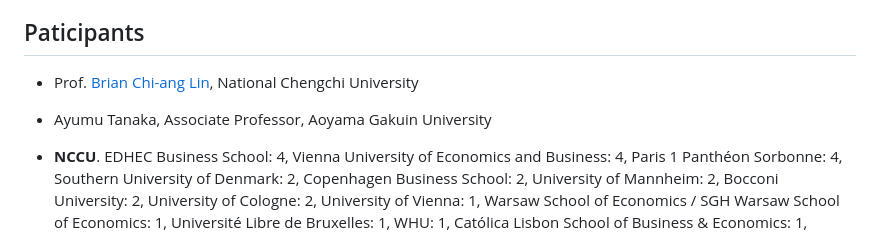
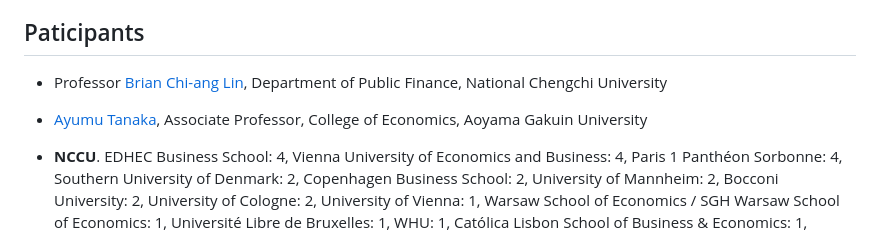
Before and after one commit to ayumu-tanaka/Japanese_Economy, a Markdown page: README.md, the part around the change. Drawn GitHub-style.

```diff
--- a/README.md
+++ b/README.md
@@ -50,8 +50,8 @@ Campus tour
 
 ## Paticipants
 
-- Prof. [Brian Chi-ang Lin](https://pf.nccu.edu.tw/PageStaffing/Detail?fid=5063&id=1403), National Chengchi University
-- Ayumu Tanaka, Associate Professor, Aoyama Gakuin University
+- Professor [Brian Chi-ang Lin](https://pf.nccu.edu.tw/PageStaffing/Detail?fid=5063&id=1403), Department of Public Finance, National Chengchi University
+- [Ayumu Tanaka](https://ayumu-tanaka.github.io/), Associate Professor, College of Economics, Aoyama Gakuin University
 
 - **NCCU**. EDHEC Business School: 4, Vienna University of Economics and Business: 4, Paris 1 Panthéon Sorbonne: 4, Southern University of Denmark: 2, Copenhagen Business School: 2, University of Mannheim: 2, Bocconi University: 2, University of Cologne: 2, University of Vienna: 1, Warsaw School of Economics / SGH Warsaw School of Economics: 1, Université Libre de Bruxelles: 1, WHU: 1, Católica Lisbon School of Business & Economics: 1, Maastricht University: 1, EM Lyon Business School: 1, Vilnius University: 1, Université Grenoble Alpes: 1, University of Tübingen: 1, University of San Diego: 1, Université du Québec à Montréal: 1, Queensland University of Technology: 1, Corvinus University of Budapest: 1, Erasmus University Rotterdam School of Management: 1, Stockholm School of Economics: 1.
 - Aoyama Gakuin University: 2
```
